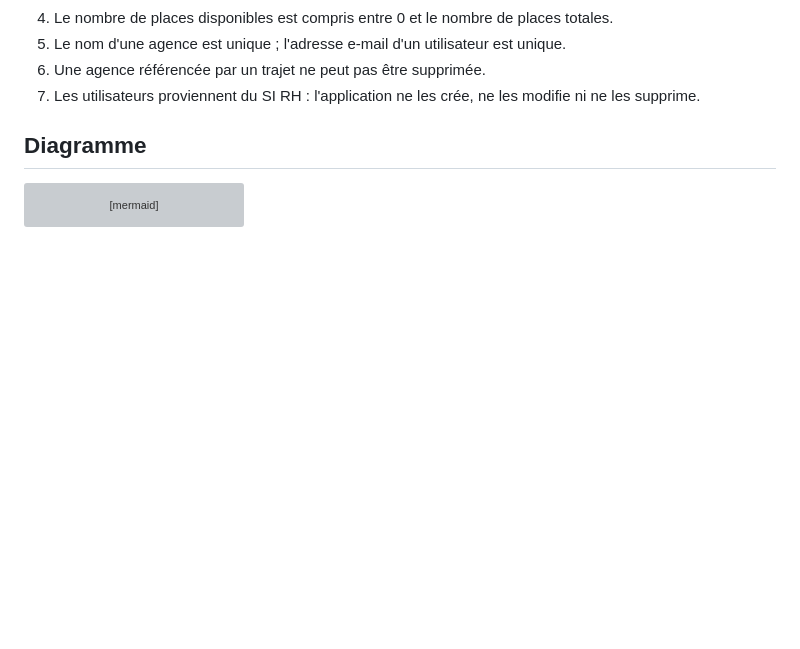
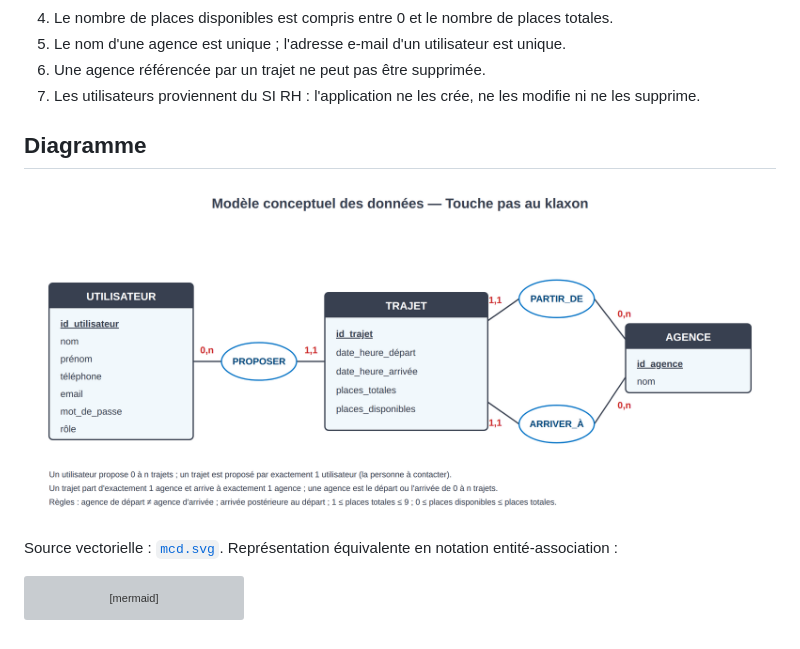
Before and after one commit to dylan-ramos/cef-touche-pas-au-klaxon, a Markdown page: docs/conception/mcd.md, the part around the change. GitHub-like rendering; pictures changed too: docs/conception/mcd.png (added); blank space fills up the shorter version; grey boxes are pictures that could not be loaded.

````diff
--- a/docs/conception/mcd.md
+++ b/docs/conception/mcd.md
@@ -30,6 +30,10 @@ Formalisme Merise. Trois entités, trois associations.
 
 ## Diagramme
 
+![MCD](mcd.png)
+
+Source vectorielle : [`mcd.svg`](mcd.svg). Représentation équivalente en notation entité-association :
+
 ```mermaid
 erDiagram
     UTILISATEUR ||--o{ TRAJET : "PROPOSER"
````
Also changed, not shown: README.md (+97 -25 lines), docs/architecture.md (added, +90 -0 lines), 3 other files.
